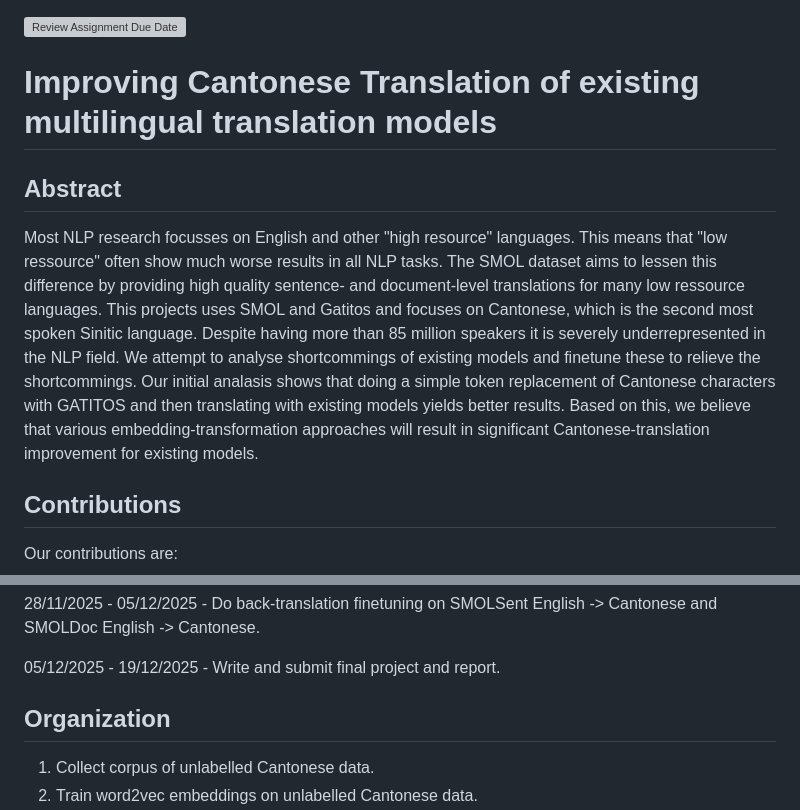
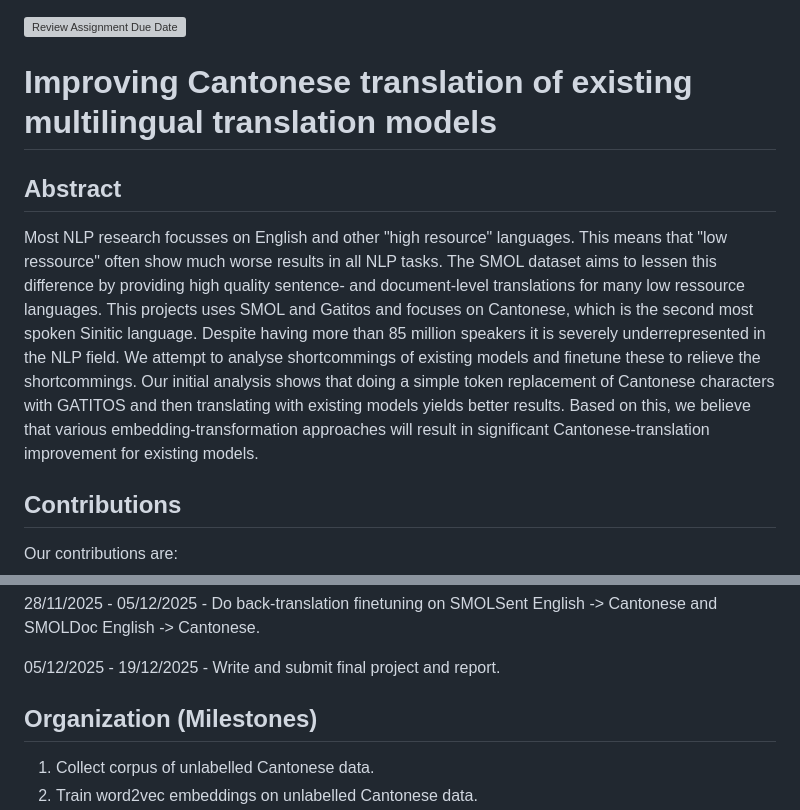
Before and after one commit to au-nlp/project-milestone-p2-group21, a Markdown page: README.md, 2 parts joined by grey strips. Drawn GitHub-style; grey boxes are pictures that could not be loaded.

Commit message:
fixed typos in readme

```diff
--- a/README.md
+++ b/README.md
@@ -1,8 +1,8 @@
 [![Review Assignment Due Date](https://classroom.github.com/assets/deadline-readme-button-22041afd0340ce965d47ae6ef1cefeee28c7c493a6346c4f15d667ab976d596c.svg)](https://classroom.github.com/a/hgNAtOO3)
 
-# Improving Cantonese Translation of existing multilingual translation models
+# Improving Cantonese translation of existing multilingual translation models
 ## Abstract
-Most NLP research focusses on English and other "high resource" languages. This means that "low ressource" often show much worse results in all NLP tasks. The SMOL dataset aims to lessen this difference by providing high quality sentence- and document-level translations for many low ressource languages. This projects uses SMOL and Gatitos and focuses on Cantonese, which is the second most spoken Sinitic language. Despite having more than 85 million speakers it is severely underrepresented in the NLP field. We attempt to analyse shortcommings of existing models and finetune these to relieve the shortcommings. Our initial analasis shows that doing a simple token replacement of Cantonese characters with GATITOS and then translating with existing models yields better results. Based on this, we believe that various embedding-transformation approaches will result in significant Cantonese-translation improvement for existing models.
+Most NLP research focusses on English and other "high resource" languages. This means that "low ressource" often show much worse results in all NLP tasks. The SMOL dataset aims to lessen this difference by providing high quality sentence- and document-level translations for many low ressource languages. This projects uses SMOL and Gatitos and focuses on Cantonese, which is the second most spoken Sinitic language. Despite having more than 85 million speakers it is severely underrepresented in the NLP field. We attempt to analyse shortcommings of existing models and finetune these to relieve the shortcommings. Our initial analysis shows that doing a simple token replacement of Cantonese characters with GATITOS and then translating with existing models yields better results. Based on this, we believe that various embedding-transformation approaches will result in significant Cantonese-translation improvement for existing models.
 ## Contributions
 Our contributions are:
 * A way to efficiently utilize Gatitos' character level translations, SMOLSent sentence level translations and SMOLDoc document level translations to train Cantonese -> English translation models.
@@ -34,7 +34,7 @@ Since SMOLSent and SMOLDoc consists of English -> Cantonese translations we util
 28/11/2025 - 05/12/2025 - Do back-translation finetuning on SMOLSent English -> Cantonese and SMOLDoc English -> Cantonese.
 
 05/12/2025 - 19/12/2025 - Write and submit final project and report.
-## Organization
+## Organization (Milestones)
 1. Collect corpus of unlabelled Cantonese data.
 2. Train word2vec embeddings on unlabelled Cantonese data.
 3. Perform embedding transform on Cantonese word2vec embeddings to our model's (Madlad?) embeddings, using Gatitos character-level translations.
```
